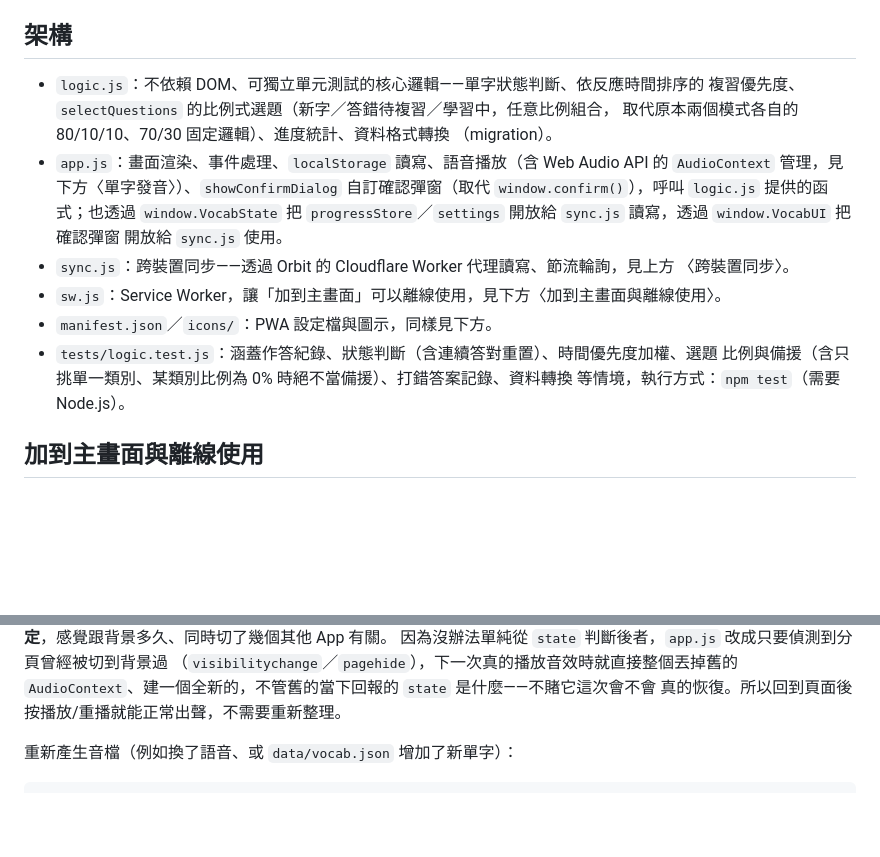
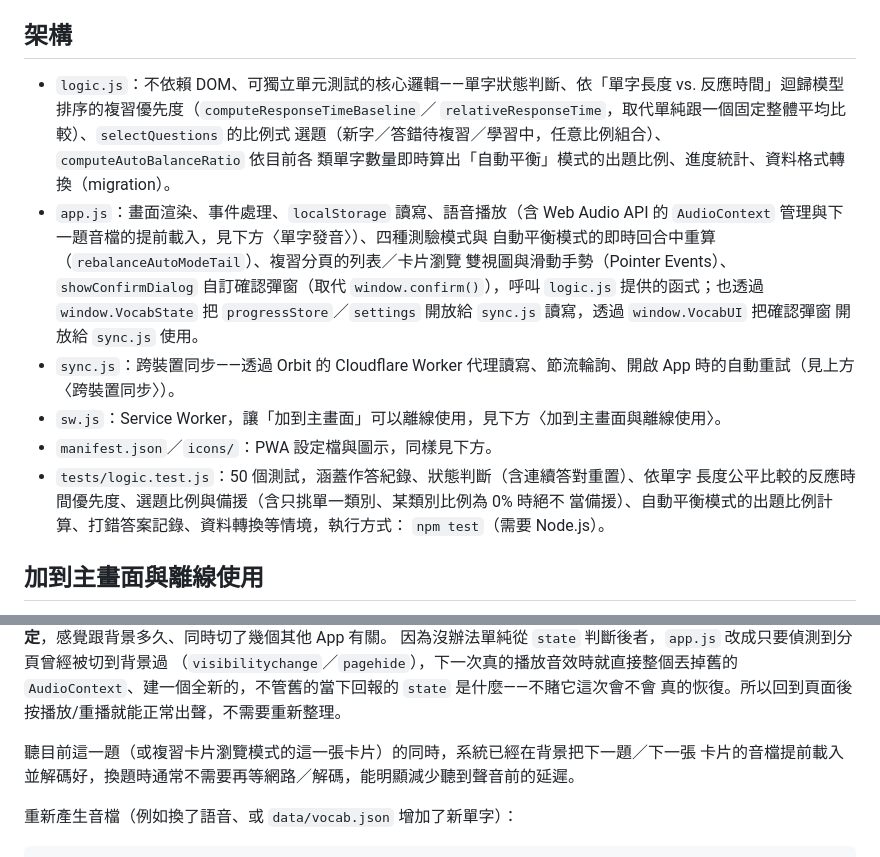
Before and after one commit to jaypengx-collab/English-Vocabulary-Tool, a Markdown page: README.md, 2 parts joined by grey strips. Drawn GitHub-style; blank space fills up the shorter version.

```diff
--- a/README.md
+++ b/README.md
@@ -100,22 +142,26 @@ variables → Actions → **Variables** → `VOCAB_SYNC_PROXY_URL`（不是 Secr
 
 ## 架構
 
-- `logic.js`：不依賴 DOM、可獨立單元測試的核心邏輯——單字狀態判斷、依反應時間排序的
-  複習優先度、`selectQuestions` 的比例式選題（新字／答錯待複習／學習中，任意比例組合，
-  取代原本兩個模式各自的 80/10/10、70/30 固定邏輯）、進度統計、資料格式轉換
-  （migration）。
+- `logic.js`：不依賴 DOM、可獨立單元測試的核心邏輯——單字狀態判斷、依「單字長度 vs.
+  反應時間」迴歸模型排序的複習優先度（`computeResponseTimeBaseline`／
+  `relativeResponseTime`，取代單純跟一個固定整體平均比較）、`selectQuestions` 的比例式
+  選題（新字／答錯待複習／學習中，任意比例組合）、`computeAutoBalanceRatio` 依目前各
+  類單字數量即時算出「自動平衡」模式的出題比例、進度統計、資料格式轉換（migration）。
 - `app.js`：畫面渲染、事件處理、`localStorage` 讀寫、語音播放（含 Web Audio API 的
-  `AudioContext` 管理，見下方〈單字發音〉）、`showConfirmDialog` 自訂確認彈窗（取代
+  `AudioContext` 管理與下一題音檔的提前載入，見下方〈單字發音〉）、四種測驗模式與
+  自動平衡模式的即時回合中重算（`rebalanceAutoModeTail`）、複習分頁的列表／卡片瀏覽
+  雙視圖與滑動手勢（Pointer Events）、`showConfirmDialog` 自訂確認彈窗（取代
   `window.confirm()`），呼叫 `logic.js` 提供的函式；也透過 `window.VocabState` 把
   `progressStore`／`settings` 開放給 `sync.js` 讀寫，透過 `window.VocabUI` 把確認彈窗
   開放給 `sync.js` 使用。
-- `sync.js`：跨裝置同步——透過 Orbit 的 Cloudflare Worker 代理讀寫、節流輪詢，見上方
-  〈跨裝置同步〉。
+- `sync.js`：跨裝置同步——透過 Orbit 的 Cloudflare Worker 代理讀寫、節流輪詢、開啟 App
+  時的自動重試（見上方〈跨裝置同步〉）。
 - `sw.js`：Service Worker，讓「加到主畫面」可以離線使用，見下方〈加到主畫面與離線使用〉。
 - `manifest.json`／`icons/`：PWA 設定檔與圖示，同樣見下方。
-- `tests/logic.test.js`：涵蓋作答紀錄、狀態判斷（含連續答對重置）、時間優先度加權、選題
-  比例與備援（含只挑單一類別、某類別比例為 0% 時絕不當備援）、打錯答案記錄、資料轉換
-  等情境，執行方式：`npm test`（需要 Node.js）。
+- `tests/logic.test.js`：50 個測試，涵蓋作答紀錄、狀態判斷（含連續答對重置）、依單字
+  長度公平比較的反應時間優先度、選題比例與備援（含只挑單一類別、某類別比例為 0% 時絕不
+  當備援）、自動平衡模式的出題比例計算、打錯答案記錄、資料轉換等情境，執行方式：
+  `npm test`（需要 Node.js）。
 
 ## 加到主畫面與離線使用
 
@@ -155,6 +201,9 @@ Safari 的「加到主畫面」PWA 被切到背景（例如滑掉、切換到別
 （`visibilitychange`／`pagehide`），下一次真的播放音效時就直接整個丟掉舊的
 `AudioContext`、建一個全新的，不管舊的當下回報的 `state` 是什麼——不賭它這次會不會
 真的恢復。所以回到頁面後按播放/重播就能正常出聲，不需要重新整理。
+
+聽目前這一題（或複習卡片瀏覽模式的這一張卡片）的同時，系統已經在背景把下一題／下一張
+卡片的音檔提前載入並解碼好，換題時通常不需要再等網路／解碼，能明顯減少聽到聲音前的延遲。
 
 重新產生音檔（例如換了語音、或 `data/vocab.json` 增加了新單字）：
 
```
Also changed, not shown: other parts of README.md (+62 -20 lines).
